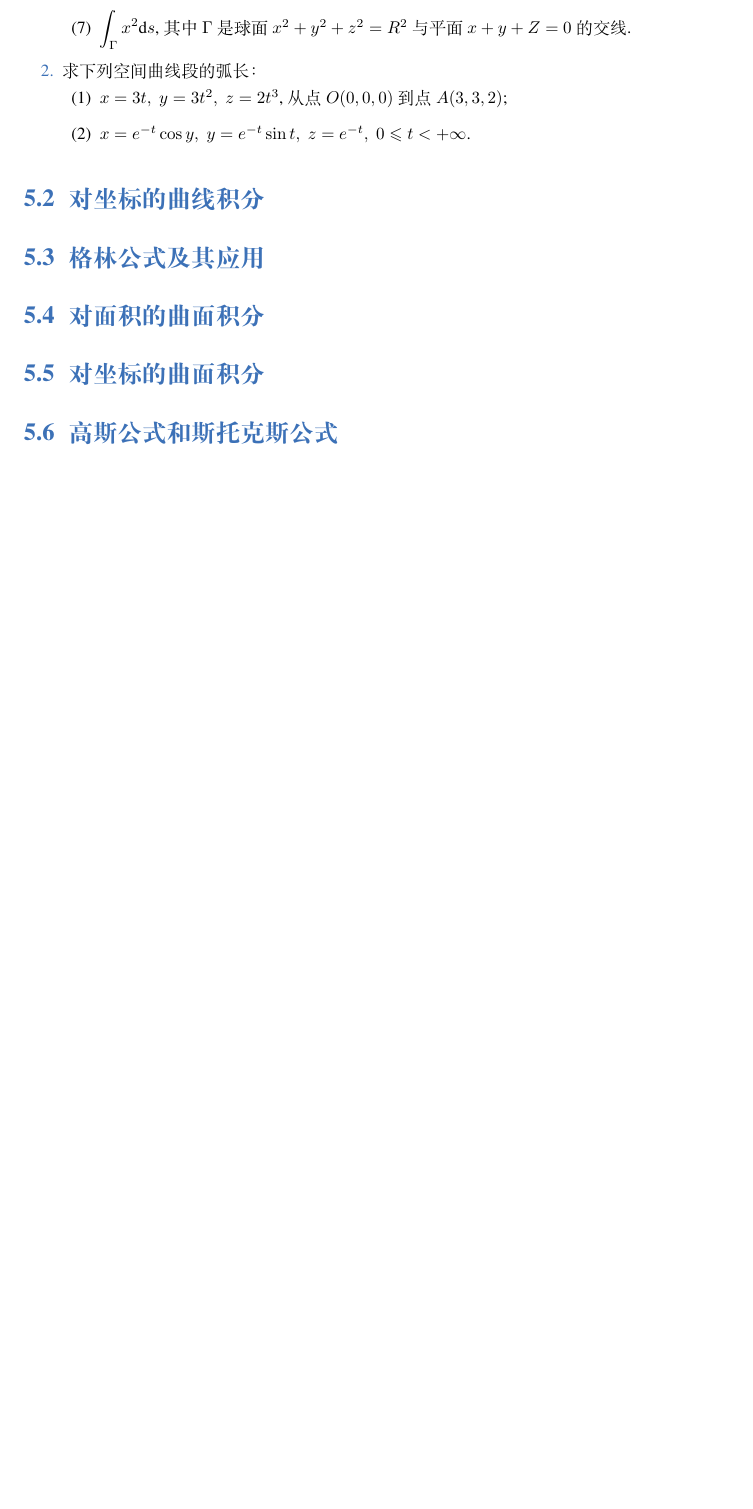
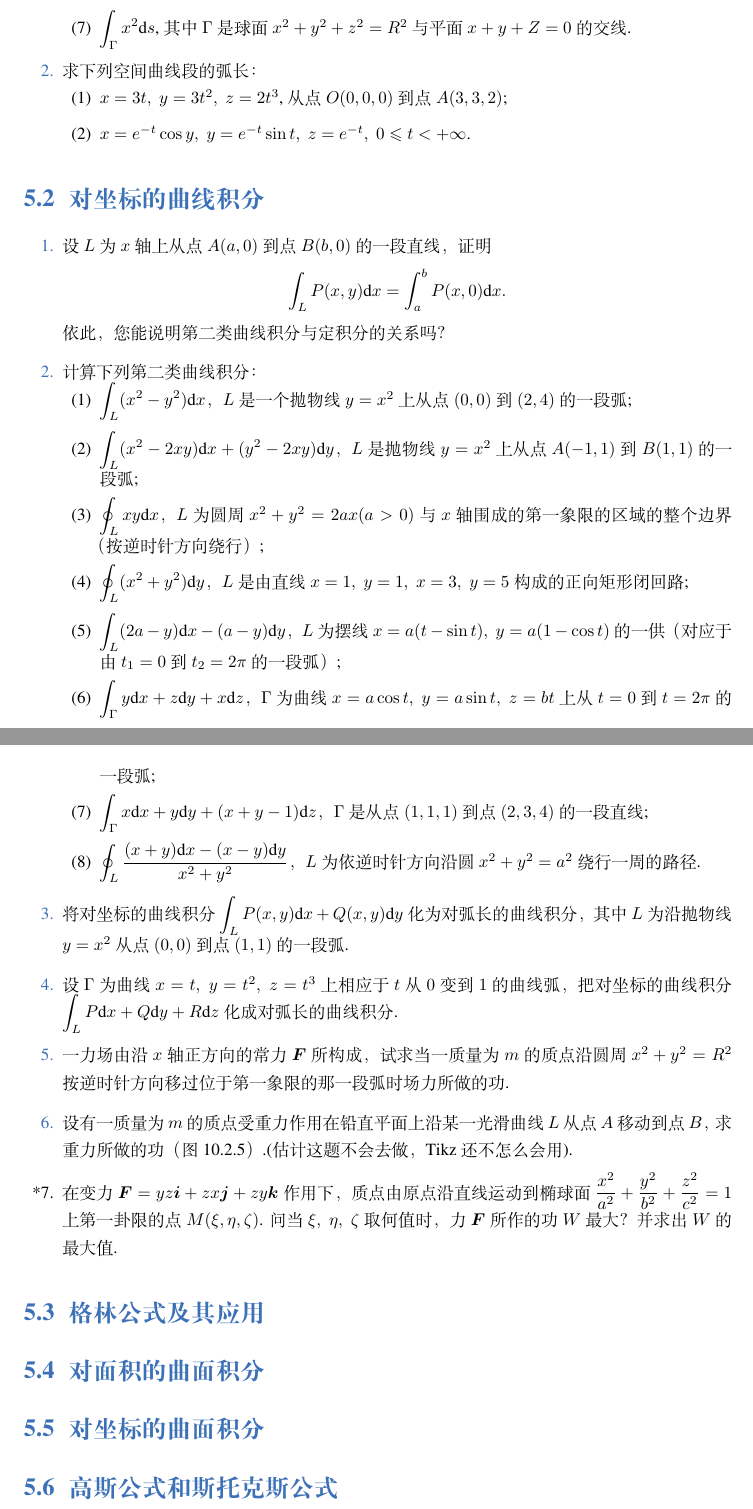
Before and after one commit to Lu0Key/SDU-Calculus, a LaTeX book (main.tex, which reads chapter10.tex): part of page 28 of 28 before the commit and two parts of pages 28 and 29 of 29 after it, the two joined at a grey line, cut so that both start at the same text, the shorter picture padded with empty space. Compiled offline with XeLaTeX; a missing font is replaced by an installed copy or a similar font.

Commit message:
完成了10.2的题目

```diff
--- a/chapter10.tex
+++ b/chapter10.tex
@@ -31,6 +31,36 @@
 
 
 \section{对坐标的曲线积分}
+\begin{enumerate}\setlength{\itemsep}{7pt}
+    \item 设 $L$ 为 $x$ 轴上从点 $A(a, 0)$ 到点 $B(b, 0)$ 的一段直线，证明
+    \[
+        \int_{L}P(x, y)\text{d}x = \int_{a}^{b}P(x, 0)\text{d}x.
+    \]
+    依此，您能说明第二类曲线积分与定积分的关系吗？
+
+    \item 计算下列第二类曲线积分：
+    \begin{enumerate}[(1)]\setlength{\itemsep}{5pt}\setlength{\topsep}{15pt}
+        \item $\displaystyle\int_{L}(x^2-y^2)\text{d}x$，$L$ 是一个抛物线 $y=x^2$ 上从点 $(0, 0)$ 到 $(2, 4)$ 的一段弧;
+        \item $\displaystyle\int_{L}(x^2-2xy)\text{d}x+(y^2-2xy)\text{d}y$，$L$ 是抛物线 $y=x^2$ 上从点 $A(-1, 1)$ 到 $B(1, 1)$ 的一段弧;
+        \item $\displaystyle\oint_{L}xy\text{d}x$，$L$ 为圆周 $x^2+y^2=2ax(a>0)$ 与 $x$ 轴围成的第一象限的区域的整个边界（按逆时针方向绕行）;
+        \item $\displaystyle\oint_{L}(x^2+y^2)\text{d}y$，$L$ 是由直线 $x=1,\;y=1,\;x=3,\;y=5$ 构成的正向矩形闭回路;
+        \item $\displaystyle\int_{L}(2a-y)\text{d}x-(a-y)\text{d}y$，$L$ 为摆线 $x=a(t-\sin t),\;y=a(1-\cos t)$ 的一供（对应于由 $t_1=0$ 到 $t_2=2\pi$ 的一段弧）;
+        \item $\displaystyle\int_{\Gamma}y\text{d}x+z\text{d}y+x\text{d}z$，$\Gamma$ 为曲线 $x=a\cos t,\;y=a\sin t,\;z=bt$ 上从 $t=0$ 到 $t=2\pi$ 的一段弧;
+        \item $\displaystyle\int_{\Gamma}x\text{d}x+y\text{d}y+(x+y-1)\text{d}z$，$\Gamma$ 是从点 $(1, 1, 1)$ 到点 $(2, 3, 4)$ 的一段直线;
+        \item $\displaystyle\oint_{L}\dfrac{(x+y)\text{d}x-(x-y)\text{d}y}{x^2+y^2}$，$L$ 为依逆时针方向沿圆 $x^2+y^2=a^2$ 绕行一周的路径.
+    \end{enumerate}
+
+    \item 将对坐标的曲线积分 $\displaystyle\int_{L}P(x, y)\text{d}x+Q(x, y)\text{d}y$ 化为对弧长的曲线积分，其中 $L$ 为沿抛物线 $y=x^2$ 从点 $(0, 0)$ 到点 $(1, 1)$ 的一段弧.
+
+    \item 设 $\Gamma$ 为曲线 $x=t,\;y=t^2,\;z=t^3$ 上相应于 $t$ 从 $0$ 变到 $1$ 的曲线弧，把对坐标的曲线积分 $\displaystyle\int_{L}P\text{d}x+Q\text{d}y+R\text{d}z$ 化成对弧长的曲线积分.
+
+    \item 一力场由沿 $x$ 轴正方向的常力 $\boldsymbol{F}$ 所构成，试求当一质量为 $m$ 的质点沿圆周 $x^2+y^2=R^2$ 按逆时针方向移过位于第一象限的那一段弧时场力所做的功.
+
+    \item 设有一质量为 $m$ 的质点受重力作用在铅直平面上沿某一光滑曲线 $L$ 从点 $A$ 移动到点 $B$，求重力所做的功（图10.2.5）.(估计这题不会去做，Tikz还不怎么会用).
+
+    \item[*7.] 在变力 $\boldsymbol{F}=yz\boldsymbol{i}+zx\boldsymbol{j}+zy\boldsymbol{k}$ 作用下，质点由原点沿直线运动到椭球面 $\dfrac{x^2}{a^2}+\dfrac{y^2}{b^2}+\dfrac{z^2}{c^2}=1$ 上第一卦限的点 $M(\xi, \eta, \zeta)$.
+    问当 $\xi,\;\eta,\;\zeta$ 取何值时，力 $\boldsymbol{F}$ 所作的功 $W$ 最大？并求出 $W$ 的最大值.
+\end{enumerate}
 
 \section{格林公式及其应用}
 
```
Also changed, not shown: main.pdf.
